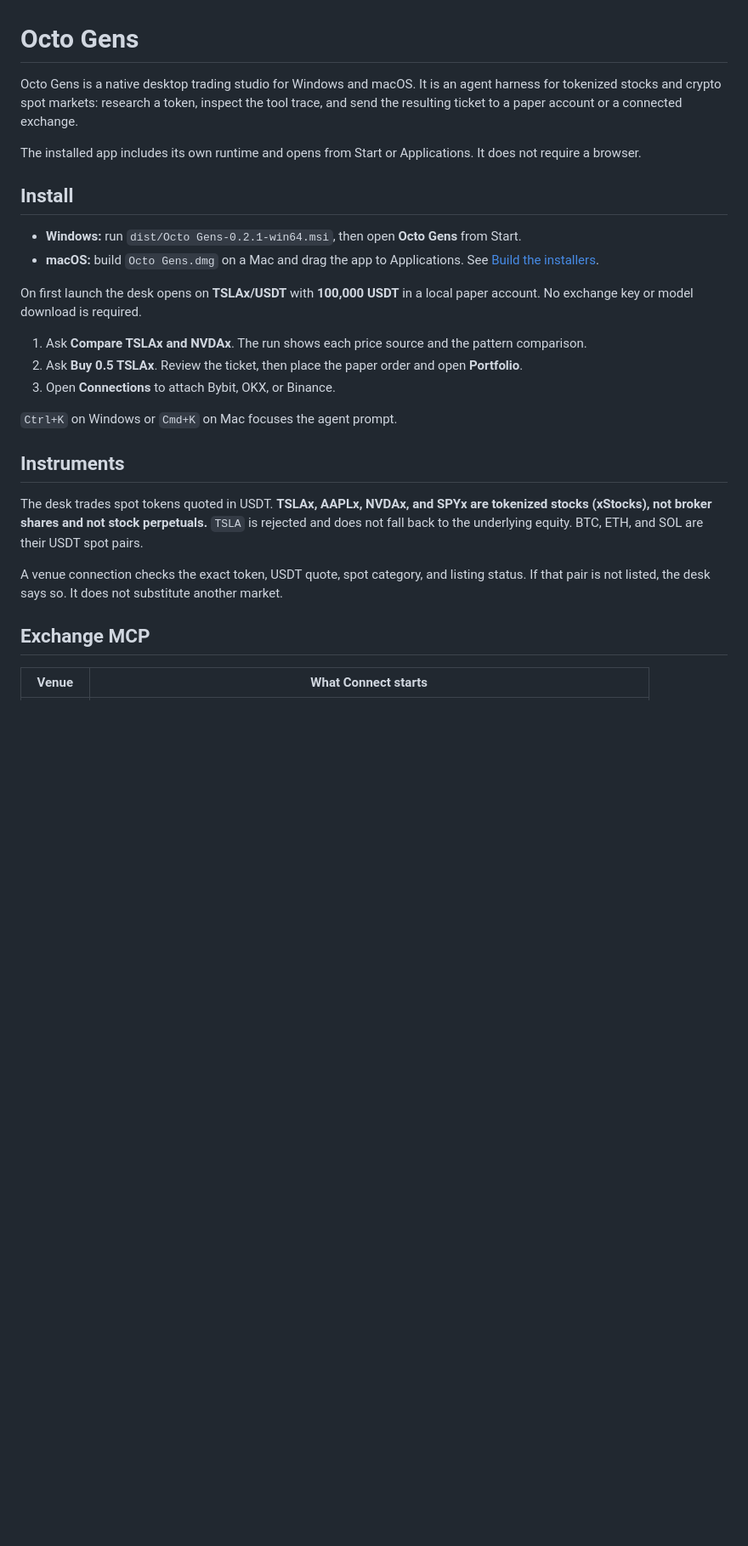
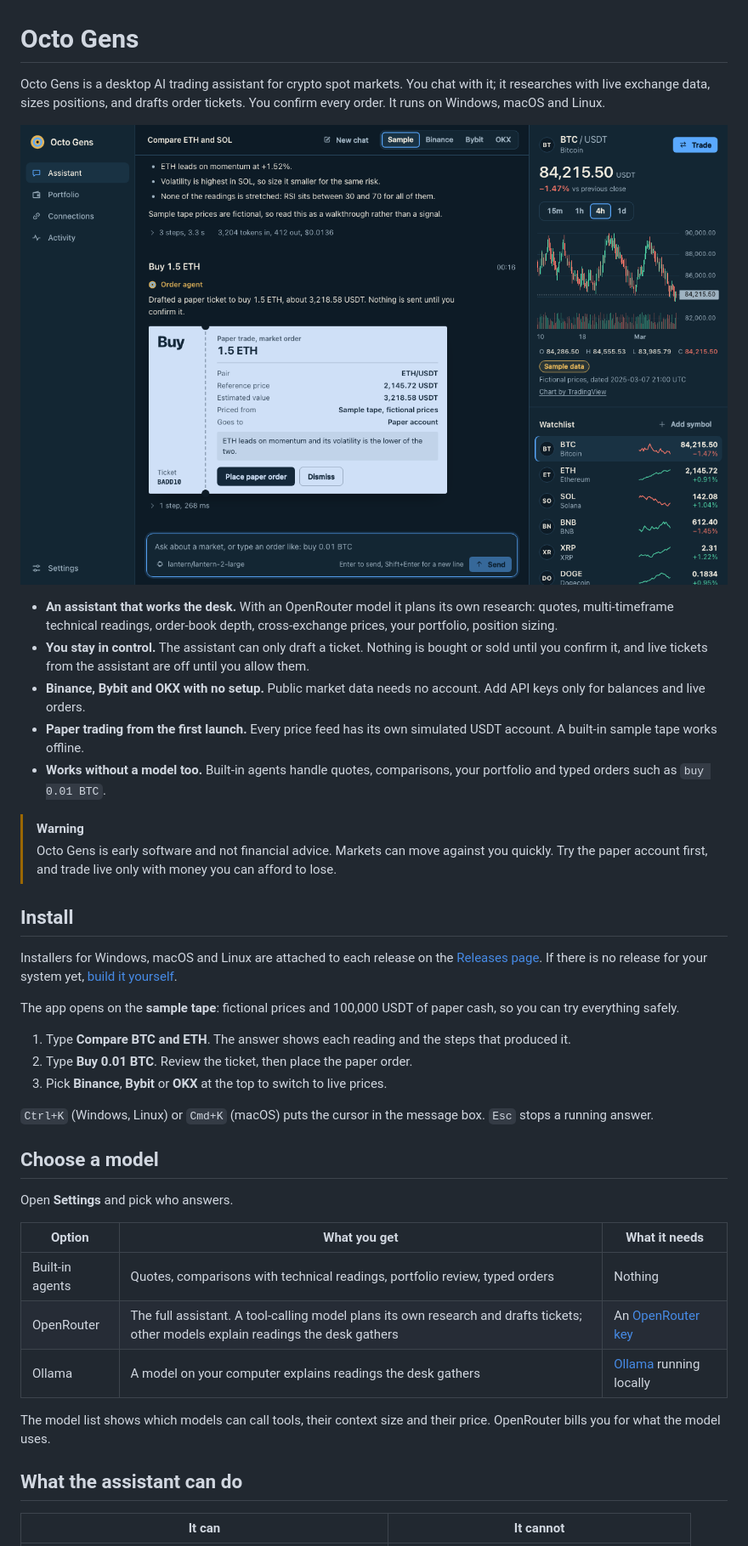
Before and after one commit to kerjakuyco/octo-gens, a Markdown page: README.md, the part around one of its changes. Shown at 85% size. Rendered like a GitHub page; pictures changed too: docs/images/assistant-dark.png (added); blank space fills up the shorter version.

```diff
--- a/README.md
+++ b/README.md
@@ -1,29 +1,43 @@
 # Octo Gens
 
-Octo Gens is a native desktop trading studio for Windows and macOS. It is an agent harness for tokenized stocks and crypto spot markets: research a token, inspect the tool trace, and send the resulting ticket to a paper account or a connected exchange.
+Octo Gens is a desktop AI trading assistant for crypto spot markets. You chat with it; it researches with live exchange data, sizes positions, and drafts order tickets. You confirm every order. It runs on Windows, macOS and Linux.
 
-The installed app includes its own runtime and opens from Start or Applications. It does not require a browser.
+![The assistant comparing two tokens and drafting a paper ticket](docs/images/assistant-dark.png)
+
+- **An assistant that works the desk.** With an OpenRouter model it plans its own research: quotes, multi-timeframe technical readings, order-book depth, cross-exchange prices, your portfolio, position sizing.
+- **You stay in control.** The assistant can only draft a ticket. Nothing is bought or sold until you confirm it, and live tickets from the assistant are off until you allow them.
+- **Binance, Bybit and OKX with no setup.** Public market data needs no account. Add API keys only for balances and live orders.
+- **Paper trading from the first launch.** Every price feed has its own simulated USDT account. A built-in sample tape works offline.
+- **Works without a model too.** Built-in agents handle quotes, comparisons, your portfolio and typed orders such as `buy 0.01 BTC`.
+
+> [!WARNING]
+> Octo Gens is early software and not financial advice. Markets can move against you quickly. Try the paper account first, and trade live only with money you can afford to lose.
 
 ## Install
 
-- **Windows:** run `dist/Octo Gens-0.2.1-win64.msi`, then open **Octo Gens** from Start.
-- **macOS:** build `Octo Gens.dmg` on a Mac and drag the app to Applications. See [Build the installers](#build-the-installers).
+Installers for Windows, macOS and Linux are attached to each release on the [Releases page](https://github.com/kerjakuyco/octo-gens/releases). If there is no release for your system yet, [build it yourself](#build-from-source).
 
-On first launch the desk opens on **TSLAx/USDT** with **100,000 USDT** in a local paper account. No exchange key or model download is required.
+The app opens on the **sample tape**: fictional prices and 100,000 USDT of paper cash, so you can try everything safely.
 
-1. Ask **Compare TSLAx and NVDAx**. The run shows each price source and the pattern comparison.
-2. Ask **Buy 0.5 TSLAx**. Review the ticket, then place the paper order and open **Portfolio**.
-3. Open **Connections** to attach Bybit, OKX, or Binance.
+1. Type **Compare BTC and ETH**. The answer shows each reading and the steps that produced it.
+2. Type **Buy 0.01 BTC**. Review the ticket, then place the paper order.
+3. Pick **Binance**, **Bybit** or **OKX** at the top to switch to live prices.
 
-`Ctrl+K` on Windows or `Cmd+K` on Mac focuses the agent prompt.
+`Ctrl+K` (Windows, Linux) or `Cmd+K` (macOS) puts the cursor in the message box. `Esc` stops a running answer.
 
-## Instruments
+## Choose a model
 
-The desk trades spot tokens quoted in USDT. **TSLAx, AAPLx, NVDAx, and SPYx are tokenized stocks (xStocks), not broker shares and not stock perpetuals.** `TSLA` is rejected and does not fall back to the underlying equity. BTC, ETH, and SOL are their USDT spot pairs.
+Open **Settings** and pick who answers.
 
-A venue connection checks the exact token, USDT quote, spot category, and listing status. If that pair is not listed, the desk says so. It does not substitute another market.
+| Option | What you get | What it needs |
+| --- | --- | --- |
+| Built-in agents | Quotes, comparisons with technical readings, portfolio review, typed orders | Nothing |
+| OpenRouter | The full assistant. A tool-calling model plans its own research and drafts tickets; other models explain readings the desk gathers | An [OpenRouter key](https://openrouter.ai/keys) |
+| Ollama | A model on your computer explains readings the desk gathers | [Ollama](https://ollama.com) running locally |
 
-## Exchange MCP
+The model list shows which models can call tools, their context size and their price. OpenRouter bills you for what the model uses.
 
-| Venue | What Connect starts |
+## What the assistant can do
+
+| It can | It cannot |
 | --- | --- |
```
Also changed, not shown: other parts of README.md (+43 -40 lines), CHANGELOG.md (added, +36 -0 lines), CODE_OF_CONDUCT.md (added, +13 -0 lines), CONTRIBUTING.md (added, +78 -0 lines), NOTICE.md (added, +21 -0 lines), SECURITY.md (added, +35 -0 lines), docs/architecture.md (added, +85 -0 lines), docs/assistant.md (added, +94 -0 lines), docs/exchanges.md (added, +50 -0 lines), docs/images/live-ticket-light.png (added).
